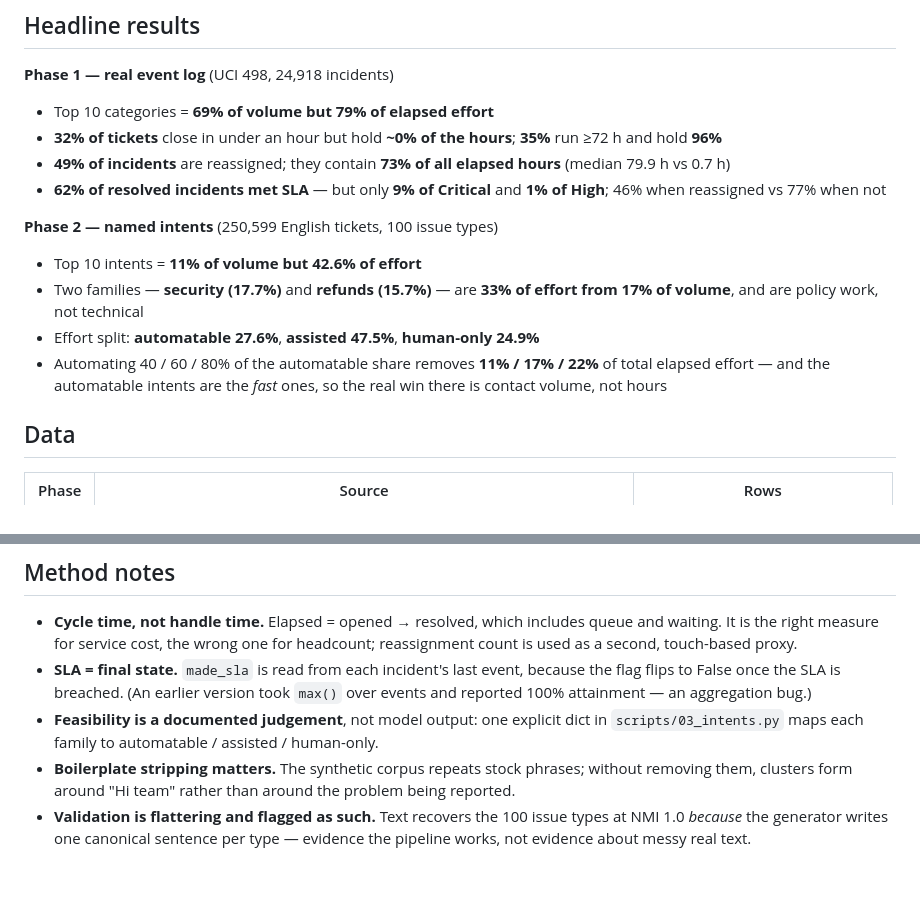
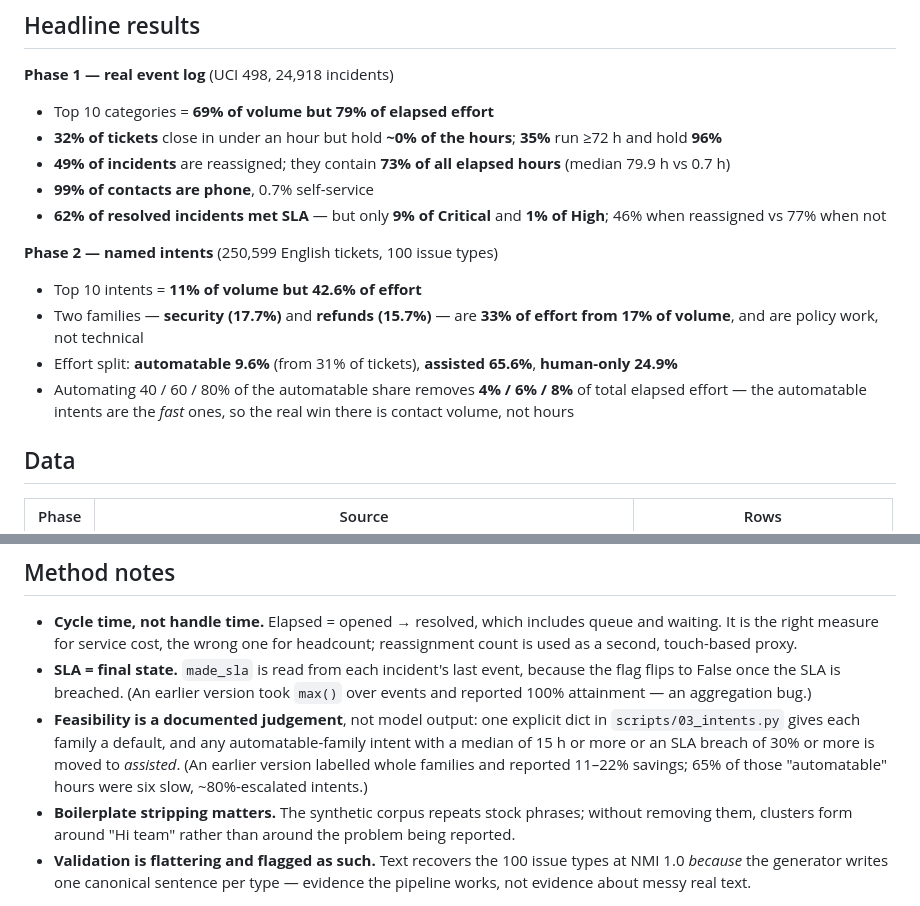
Before and after one commit to garetharlo/delivery-analytics, a Markdown page: README.md, 2 parts joined by grey strips. GitHub-like rendering; blank space fills up the shorter version.

```diff
--- a/README.md
+++ b/README.md
@@ -14,14 +14,15 @@ Two datasets, one question, answered in numbers: effort per contact driver, the
 - Top 10 categories = **69% of volume but 79% of elapsed effort**
 - **32% of tickets** close in under an hour but hold **~0% of the hours**; **35%** run ≥72 h and hold **96%**
 - **49% of incidents** are reassigned; they contain **73% of all elapsed hours** (median 79.9 h vs 0.7 h)
+- **99% of contacts are phone**, 0.7% self-service
 - **62% of resolved incidents met SLA** — but only **9% of Critical** and **1% of High**; 46% when reassigned vs 77% when not
 
 **Phase 2 — named intents** (250,599 English tickets, 100 issue types)
 
 - Top 10 intents = **11% of volume but 42.6% of effort**
 - Two families — **security (17.7%)** and **refunds (15.7%)** — are **33% of effort from 17% of volume**, and are policy work, not technical
-- Effort split: **automatable 27.6%**, **assisted 47.5%**, **human-only 24.9%**
-- Automating 40 / 60 / 80% of the automatable share removes **11% / 17% / 22%** of total elapsed effort — and the automatable intents are the *fast* ones, so the real win there is contact volume, not hours
+- Effort split: **automatable 9.6%** (from 31% of tickets), **assisted 65.6%**, **human-only 24.9%**
+- Automating 40 / 60 / 80% of the automatable share removes **4% / 6% / 8%** of total elapsed effort — the automatable intents are the *fast* ones, so the real win there is contact volume, not hours
 
 ## Data
 
@@ -69,7 +70,7 @@ charts/feasibility_split.png
 
 - **Cycle time, not handle time.** Elapsed = opened → resolved, which includes queue and waiting. It is the right measure for service cost, the wrong one for headcount; reassignment count is used as a second, touch-based proxy.
 - **SLA = final state.** `made_sla` is read from each incident's last event, because the flag flips to False once the SLA is breached. (An earlier version took `max()` over events and reported 100% attainment — an aggregation bug.)
-- **Feasibility is a documented judgement**, not model output: one explicit dict in `scripts/03_intents.py` maps each family to automatable / assisted / human-only.
+- **Feasibility is a documented judgement**, not model output: one explicit dict in `scripts/03_intents.py` gives each family a default, and any automatable-family intent with a median of 15 h or more or an SLA breach of 30% or more is moved to *assisted*. (An earlier version labelled whole families and reported 11–22% savings; 65% of those "automatable" hours were six slow, ~80%-escalated intents.)
 - **Boilerplate stripping matters.** The synthetic corpus repeats stock phrases; without removing them, clusters form around "Hi team" rather than around the problem being reported.
 - **Validation is flattering and flagged as such.** Text recovers the 100 issue types at NMI 1.0 *because* the generator writes one canonical sentence per type — evidence the pipeline works, not evidence about messy real text.
 
```
Also changed, not shown: FINDINGS-PHASE2.md (+17 -15 lines), charts/feasibility_split.png, charts/intents_pareto.png, 4 other files.
